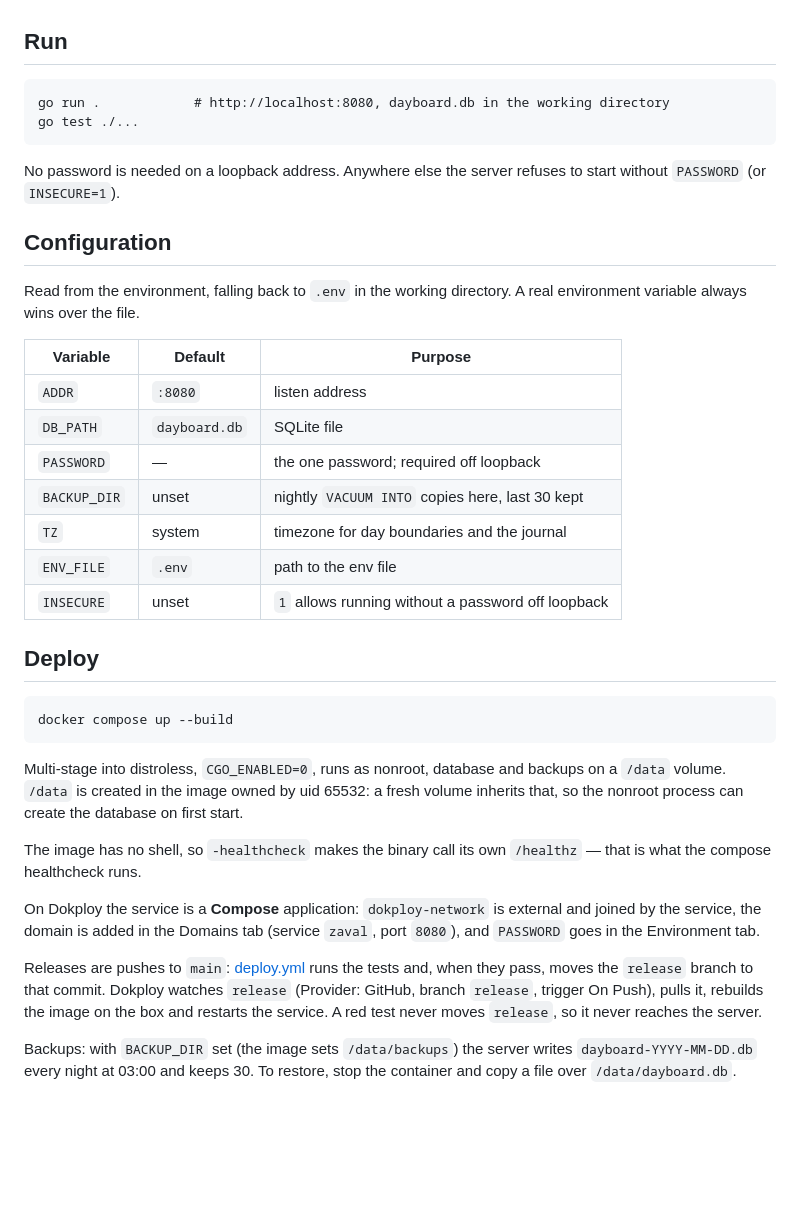
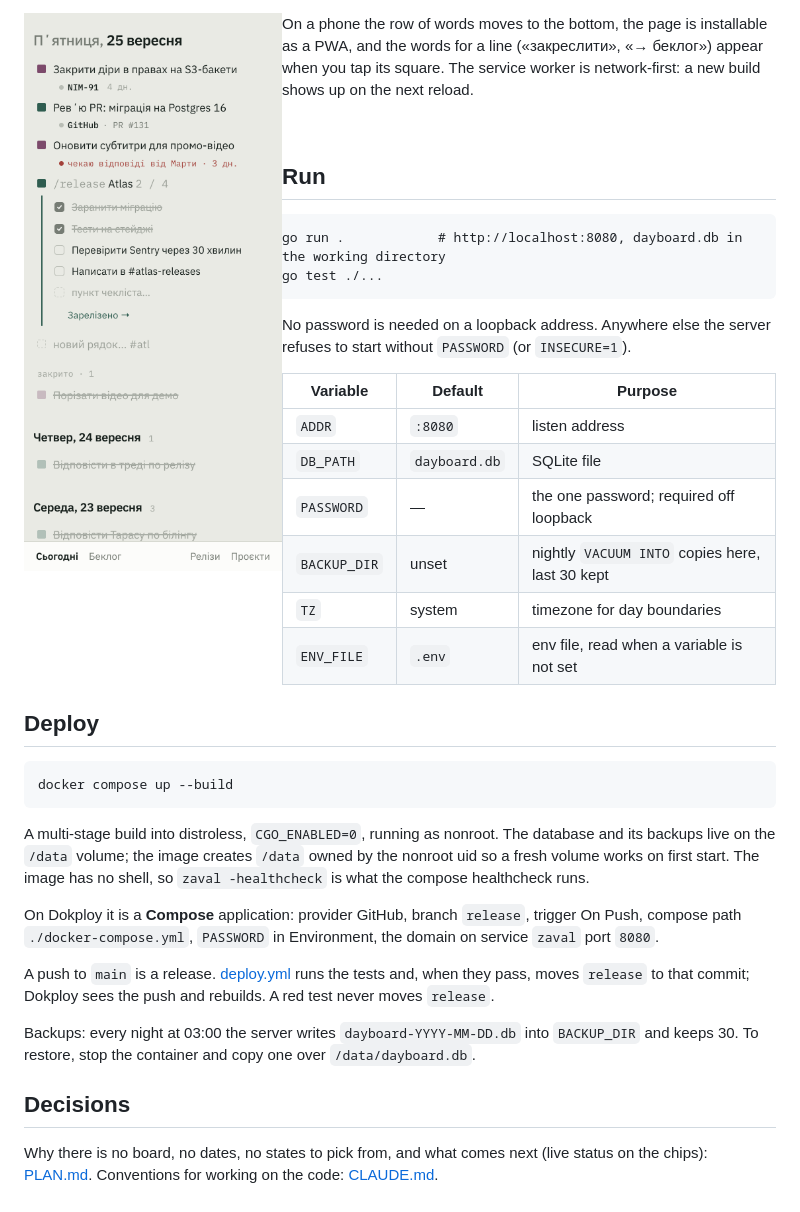
Before and after one commit to ndmik-dev/zaval, a Markdown page: README.md, the part around one of its changes. Drawn GitHub-style; pictures changed too: docs/phone.png (added); blank space fills up the shorter version.

Commit message:
readme: the notebook, with screenshots

```diff
--- a/README.md
+++ b/README.md
@@ -12,3 +67,11 @@ Status and the decision not to redesign again: [PLAN.md](PLAN.md).
+<p>
+<img src="docs/phone.png" width="300" align="left" alt="The same page on a phone">
+On a phone the row of words moves to the bottom, the page is installable as a
+PWA, and the words for a line («закреслити», «→ беклог») appear when you tap
+its square. The service worker is network-first: a new build shows up on the
+next reload.
+</p>
+<br clear="all">
 
 ## Run
 
@@ -18,43 +81,39 @@ Status and the decision not to redesign again: [PLAN.md](PLAN.md).
 No password is needed on a loopback address. Anywhere else the server refuses
 to start without `PASSWORD` (or `INSECURE=1`).
 
-## Configuration
-
-Read from the environment, falling back to `.env` in the working directory.
-A real environment variable always wins over the file.
-
-| Variable     | Default        | Purpose                                              |
-|--------------|----------------|------------------------------------------------------|
-| `ADDR`       | `:8080`        | listen address                                       |
-| `DB_PATH`    | `dayboard.db`  | SQLite file                                          |
-| `PASSWORD`   | —              | the one password; required off loopback              |
-| `BACKUP_DIR` | unset          | nightly `VACUUM INTO` copies here, last 30 kept      |
-| `TZ`         | system         | timezone for day boundaries and the journal          |
-| `ENV_FILE`   | `.env`         | path to the env file                                 |
-| `INSECURE`   | unset          | `1` allows running without a password off loopback   |
+| Variable | Default | Purpose |
+|---|---|---|
+| `ADDR` | `:8080` | listen address |
+| `DB_PATH` | `dayboard.db` | SQLite file |
+| `PASSWORD` | — | the one password; required off loopback |
+| `BACKUP_DIR` | unset | nightly `VACUUM INTO` copies here, last 30 kept |
+| `TZ` | system | timezone for day boundaries |
+| `ENV_FILE` | `.env` | env file, read when a variable is not set |
 
 ## Deploy
 
     docker compose up --build
 
-Multi-stage into distroless, `CGO_ENABLED=0`, runs as nonroot, database and
-backups on a `/data` volume. `/data` is created in the image owned by uid
-65532: a fresh volume inherits that, so the nonroot process can create the
-database on first start.
+A multi-stage build into distroless, `CGO_ENABLED=0`, running as nonroot.
+The database and its backups live on the `/data` volume; the image creates
+`/data` owned by the nonroot uid so a fresh volume works on first start. The
+image has no shell, so `zaval -healthcheck` is what the compose healthcheck
+runs.
 
-The image has no shell, so `-healthcheck` makes the binary call its own
-`/healthz` — that is what the compose healthcheck runs.
+On Dokploy it is a **Compose** application: provider GitHub, branch `release`,
+trigger On Push, compose path `./docker-compose.yml`, `PASSWORD` in
+Environment, the domain on service `zaval` port `8080`.
 
-On Dokploy the service is a **Compose** application: `dokploy-network` is
-external and joined by the service, the domain is added in the Domains tab
-(service `zaval`, port `8080`), and `PASSWORD` goes in the Environment tab.
+A push to `main` is a release. [deploy.yml](.github/workflows/deploy.yml) runs
+the tests and, when they pass, moves `release` to that commit; Dokploy sees the
+push and rebuilds. A red test never moves `release`.
 
-Releases are pushes to `main`: [deploy.yml](.github/workflows/deploy.yml)
-runs the tests and, when they pass, moves the `release` branch to that commit.
-Dokploy watches `release` (Provider: GitHub, branch `release`, trigger On
-Push), pulls it, rebuilds the image on the box and restarts the service. A red
-test never moves `release`, so it never reaches the server.
+Backups: every night at 03:00 the server writes `dayboard-YYYY-MM-DD.db` into
+`BACKUP_DIR` and keeps 30. To restore, stop the container and copy one over
+`/data/dayboard.db`.
 
-Backups: with `BACKUP_DIR` set (the image sets `/data/backups`) the server
-writes `dayboard-YYYY-MM-DD.db` every night at 03:00 and keeps 30. To restore,
-stop the container and copy a file over `/data/dayboard.db`.
+## Decisions
+
+Why there is no board, no dates, no states to pick from, and what comes next
+(live status on the chips): [PLAN.md](PLAN.md). Conventions for working on the
+code: [CLAUDE.md](CLAUDE.md).
```
Also changed, not shown: other parts of README.md (+62 -7 lines), docs/backlog.png (added), docs/editing.png (added), docs/help.png (added), docs/releases.png (added), docs/today.png (added).
